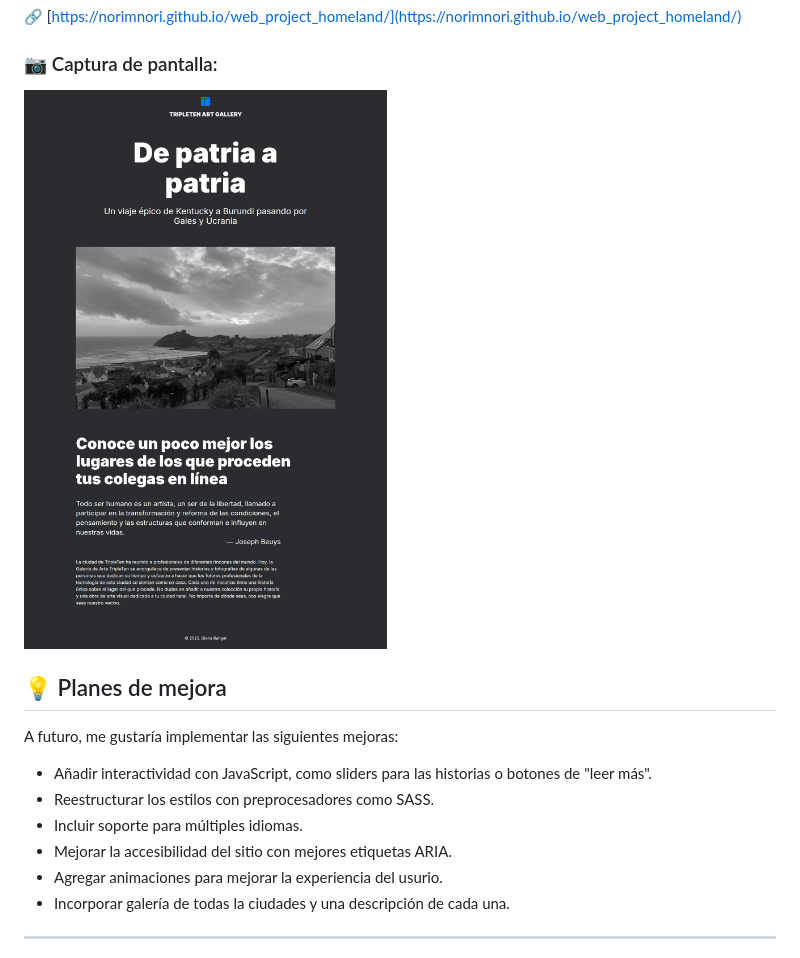
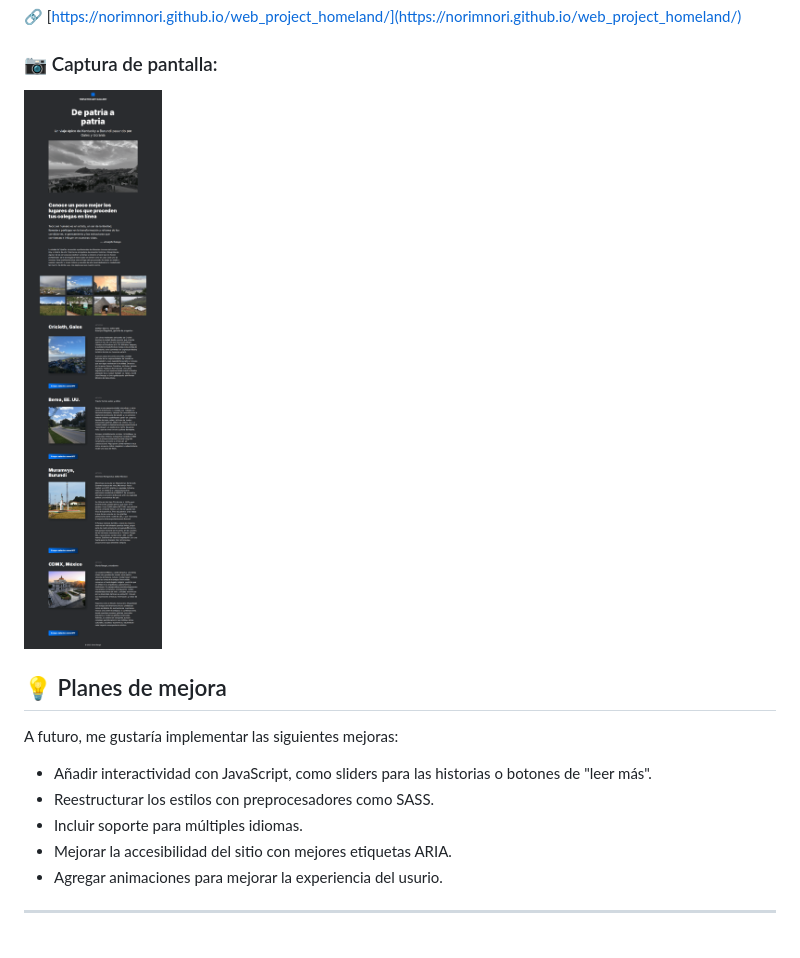
Before and after one commit to NorimNori/web_project_homeland, a Markdown page: README.md, the part around the change. Rendered like a GitHub page; pictures changed too: images/patria_a_patria_overview.png.

Commit message:
docs: update documentation with project progress

```diff
--- a/README.md
+++ b/README.md
@@ -33,7 +33,6 @@ A futuro, me gustaría implementar las siguientes mejoras:
 - Incluir soporte para múltiples idiomas.
 - Mejorar la accesibilidad del sitio con mejores etiquetas ARIA.
 - Agregar animaciones para mejorar la experiencia del usurio.
--  Incorporar galería de todas la ciudades y una descripción de cada una.
 
 ---
 
```
